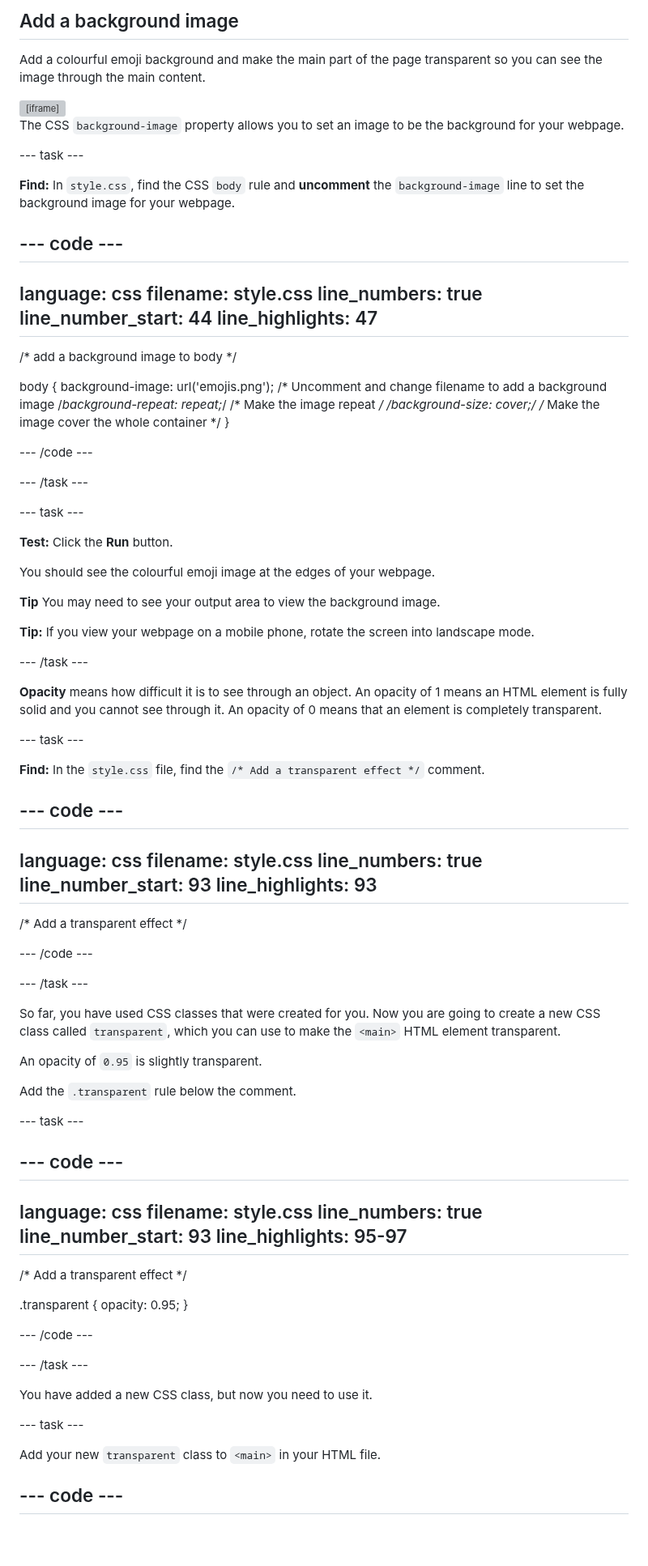
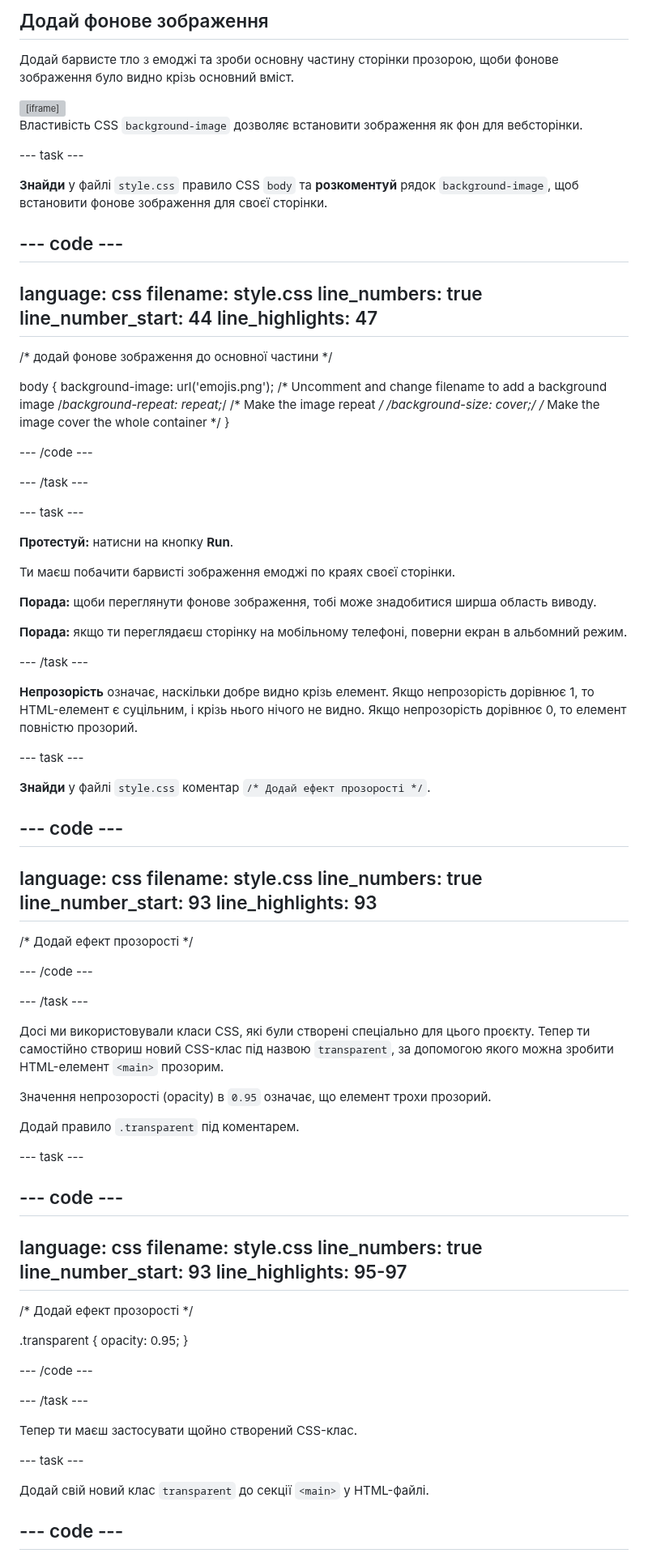
Before and after one commit to raspberrypilearning/top-5-emoji-list, a Markdown page: uk-UA/step_4.md, the part around one of its changes. Shown at 81% size. Drawn GitHub-style; blank space fills up the shorter version; grey boxes are pictures that could not be loaded.

Commit message:
New translations step_4.md (Ukrainian)

```diff
--- a/uk-UA/step_4.md
+++ b/uk-UA/step_4.md
@@ -1,9 +1,9 @@
-## Add a background image
+## Додай фонове зображення
 
 <div style="display: flex; flex-wrap: wrap">
 <div style="flex-basis: 200px; flex-grow: 1; margin-right: 15px;">
 
-Add a colourful emoji background and make the main part of the page transparent so you can see the image through the main content.
+Додай барвисте тло з емоджі та зроби основну частину сторінки прозорою, щоби фонове зображення було видно крізь основний вміст.
 
 </div>
 <div>
@@ -11,11 +11,11 @@ Add a colourful emoji background and make the main part of the page transparent
 </div>
 </div>
 
-The CSS `background-image` property allows you to set an image to be the background for your webpage.
+Властивість CSS `background-image` дозволяє встановити зображення як фон для вебсторінки.
 
 \--- task ---
 
-**Find:** In `style.css`, find the CSS `body` rule and **uncomment** the `background-image` line to set the background image for your webpage.
+**Знайди** у файлі `style.css` правило CSS `body` та **розкоментуй** рядок `background-image`, щоб встановити фонове зображення для своєї сторінки.
 
 ## --- code ---
 
@@ -26,7 +26,7 @@ line_number_start: 44
 line_highlights: 47
 --------------------------------------------------------
 
-/\* add a background image to body \*/
+/\* додай фонове зображення до основної частини \*/
 
 body {
 background-image: url('emojis.png'); /\* Uncomment and change filename to add a background image
@@ -40,21 +40,21 @@ background-image: url('emojis.png'); /\* Uncomment and change filename to add a
 
 \--- task ---
 
-**Test:** Click the **Run** button.
+**Протестуй:** натисни на кнопку **Run**.
 
-You should see the colourful emoji image at the edges of your webpage.
+Ти маєш побачити барвисті зображення емоджі по краях своєї сторінки.
 
-**Tip** You may need to see your output area to view the background image.
+**Порада:** щоби переглянути фонове зображення, тобі може знадобитися ширша область виводу.
 
-**Tip:** If you view your webpage on a mobile phone, rotate the screen into landscape mode.
+**Порада:** якщо ти переглядаєш сторінку на мобільному телефоні, поверни екран в альбомний режим.
 
 \--- /task ---
 
-**Opacity** means how difficult it is to see through an object. An opacity of 1 means an HTML element is fully solid and you cannot see through it. An opacity of 0 means that an element is completely transparent.
+**Непрозорість** означає, наскільки добре видно крізь елемент. Якщо непрозорість дорівнює 1, то HTML-елемент є суцільним, і крізь нього нічого не видно. Якщо непрозорість дорівнює 0, то елемент повністю прозорий.
 
 \--- task ---
 
-**Find:** In the `style.css` file, find the `/* Add a transparent effect */` comment.
+**Знайди** у файлі `style.css` коментар `/* Додай ефект прозорості */`.
 
 ## --- code ---
 
@@ -65,17 +65,17 @@ line_number_start: 93
 line_highlights: 93
 --------------------------------------------------------
 
-/\* Add a transparent effect \*/
+/\* Додай ефект прозорості \*/
 
 \--- /code ---
 
 \--- /task ---
 
-So far, you have used CSS classes that were created for you. Now you are going to create a new CSS class called `transparent`, which you can use to make the `<main>` HTML element transparent.
+Досі ми використовували класи CSS, які були створені спеціально для цього проєкту. Тепер ти самостійно створиш новий CSS-клас під назвою `transparent`, за допомогою якого можна зробити HTML-елемент `<main>` прозорим.
 
-An opacity of `0.95` is slightly transparent.
+Значення непрозорості (opacity) в `0.95` означає, що елемент трохи прозорий.
 
-Add the `.transparent` rule below the comment.
+Додай правило `.transparent` під коментарем.
 
 \--- task ---
 
@@ -88,7 +88,7 @@ line_number_start: 93
 line_highlights: 95-97
 -----------------------------------------------------------
 
-/\* Add a transparent effect \*/
+/\* Додай ефект прозорості \*/
 
 .transparent {
 opacity: 0.95;
@@ -98,11 +98,11 @@ opacity: 0.95;
 
 \--- /task ---
 
-You have added a new CSS class, but now you need to use it.
+Тепер ти маєш застосувати щойно створений CSS-клас.
 
 \--- task ---
 
-Add your new `transparent` class to `<main>` in your HTML file.
+Додай свій новий клас `transparent` до секції `<main>` у HTML-файлі.
 
 ## --- code ---
 
```
Also changed, not shown: other parts of uk-UA/step_4.md (+3 -3 lines).
